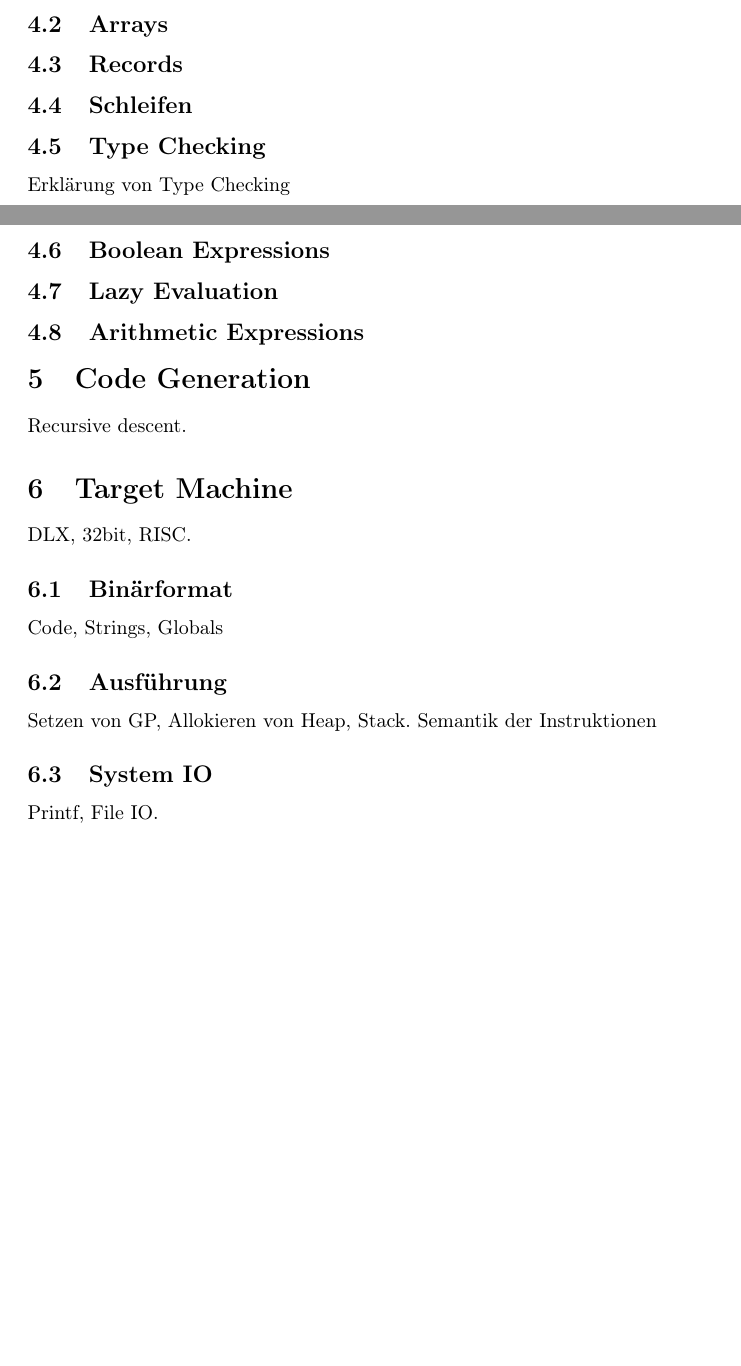
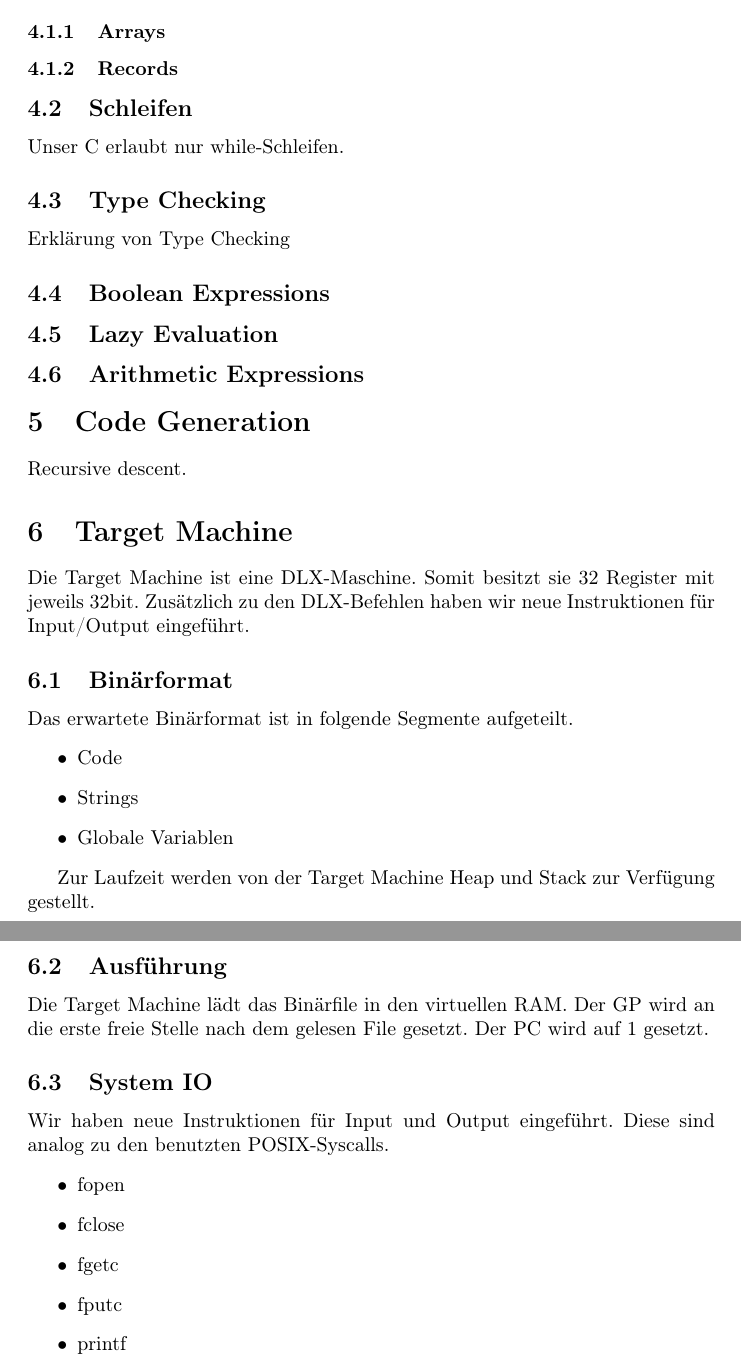
Before and after one commit to liquidsunset/Compiler_Construction_SS2013, a LaTeX document (doc/phoenix.tex): two parts of pages 2 and 3 of 5 before the commit and two parts of pages 3 and 4 of 6 after it, joined at a grey line, cut so that both start at the same text, the shorter picture padded with empty space. Compiled offline with pdfLaTeX.

Commit message:
documentation updated

```diff
--- a/doc/phoenix.tex
+++ b/doc/phoenix.tex
@@ -41,4 +53,3 @@
 
 	\subsection{Typen}
 
-	\subsection{Arrays}
@@ -45,7 +60,11 @@
 
-	\subsection{Records}
+	\subsubsection{Arrays}
+
+	\subsubsection{Records}
 
 	\subsection{Schleifen}
+
+	Unser C erlaubt nur while-Schleifen.
 
 	\subsection{Type Checking}
 	Erklärung von Type Checking
@@ -60,16 +79,35 @@
 	Recursive descent.
 
 	\section{Target Machine}
-	DLX, 32bit, RISC.
+	Die Target Machine ist eine DLX-Maschine.
+	Somit besitzt sie 32 Register mit jeweils 32bit.
+	Zusätzlich zu den DLX-Befehlen haben wir neue Instruktionen für Input/Output eingeführt.
 
 	\subsection{Binärformat}
-	Code, Strings, Globals
+	Das erwartete Binärformat ist in folgende Segmente aufgeteilt.
+	\begin{itemize}
+		\item Code
+		\item Strings
+		\item Globale Variablen
+	\end{itemize}
+
+	Zur Laufzeit werden von der Target Machine Heap und Stack zur Verfügung gestellt.
 
 	\subsection{Ausführung}
-	Setzen von GP, Allokieren von Heap, Stack. Semantik der Instruktionen
+	Die Target Machine lädt das Binärfile in den virtuellen RAM.
+	Der GP wird an die erste freie Stelle nach dem gelesen File gesetzt.
+	Der PC wird auf 1 gesetzt.
 
 	\subsection{System IO}
-	Printf, File IO.
+	Wir haben neue Instruktionen für Input und Output eingeführt.
+	Diese sind analog zu den benutzten POSIX-Syscalls.
+	\begin{itemize}
+		\item fopen
+		\item fclose
+		\item fgetc
+		\item fputc
+		\item printf
+	\end{itemize}
 
 	\newpage
 	\section{Anhang 1: EBNF}
```
Also changed, not shown: doc/phoenix.tex (22 more changed lines).
